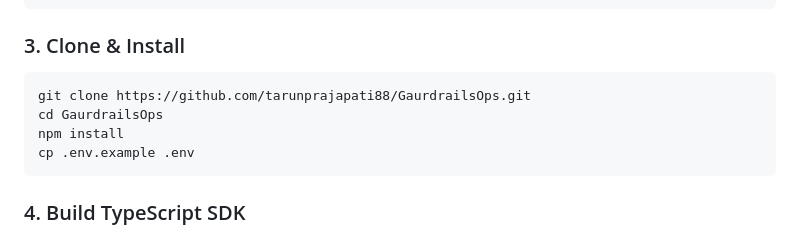
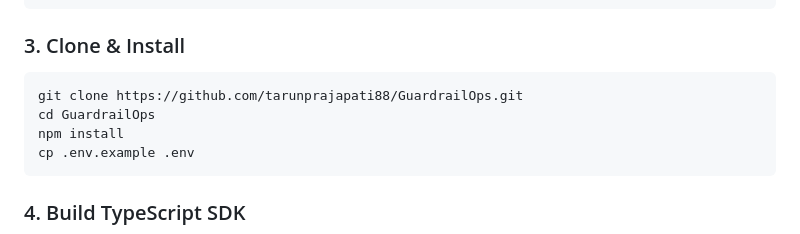
Before and after one commit to tarunprajapati88/GuardrailOps, a Markdown page: README.md, the part around the change. GitHub-like rendering.

Commit message:
docs: update git clone URL to official GuardrailOps.git

````diff
--- a/README.md
+++ b/README.md
@@ -87,8 +87,8 @@ ollama serve
 
 ### 3. Clone & Install
 ```bash
-git clone https://github.com/tarunprajapati88/GaurdrailsOps.git
-cd GaurdrailsOps
+git clone https://github.com/tarunprajapati88/GuardrailOps.git
+cd GuardrailOps
 npm install
 cp .env.example .env
 ```
````
